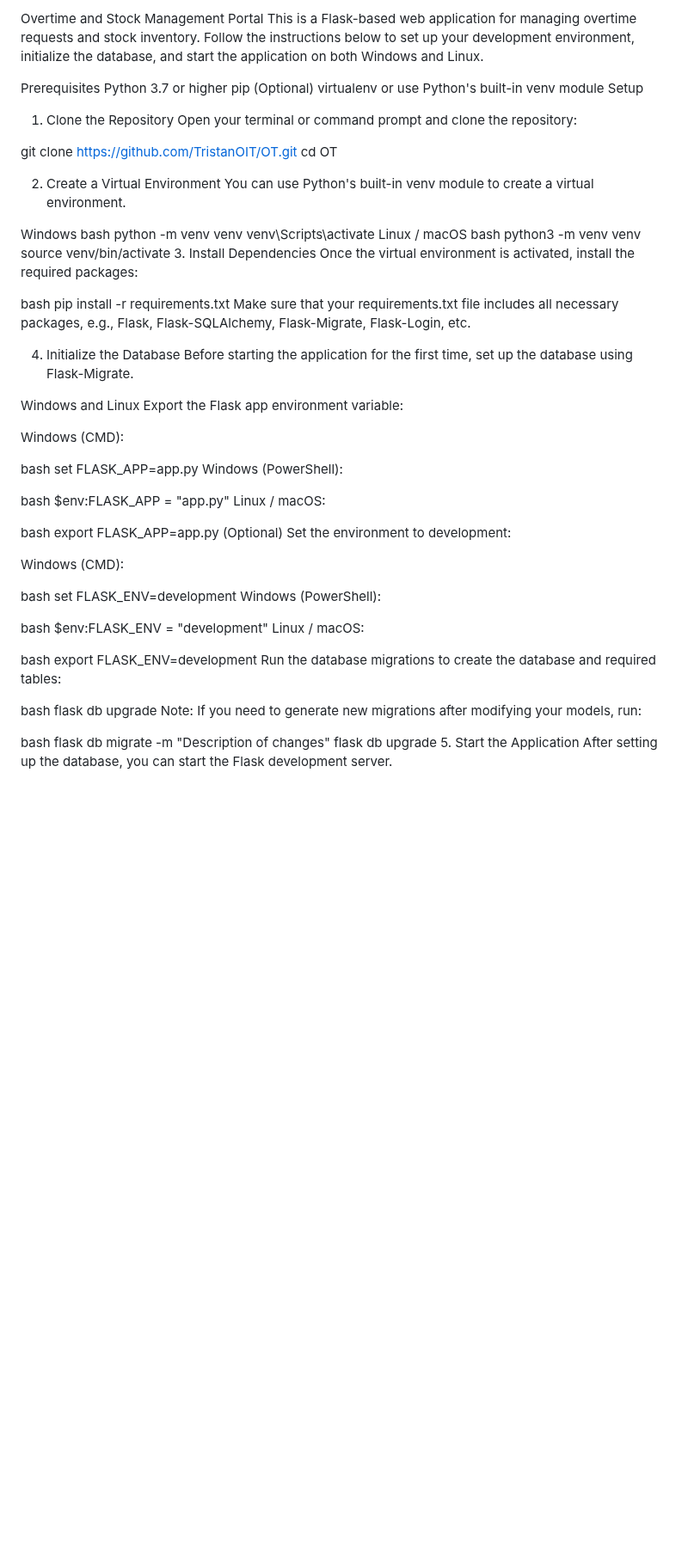
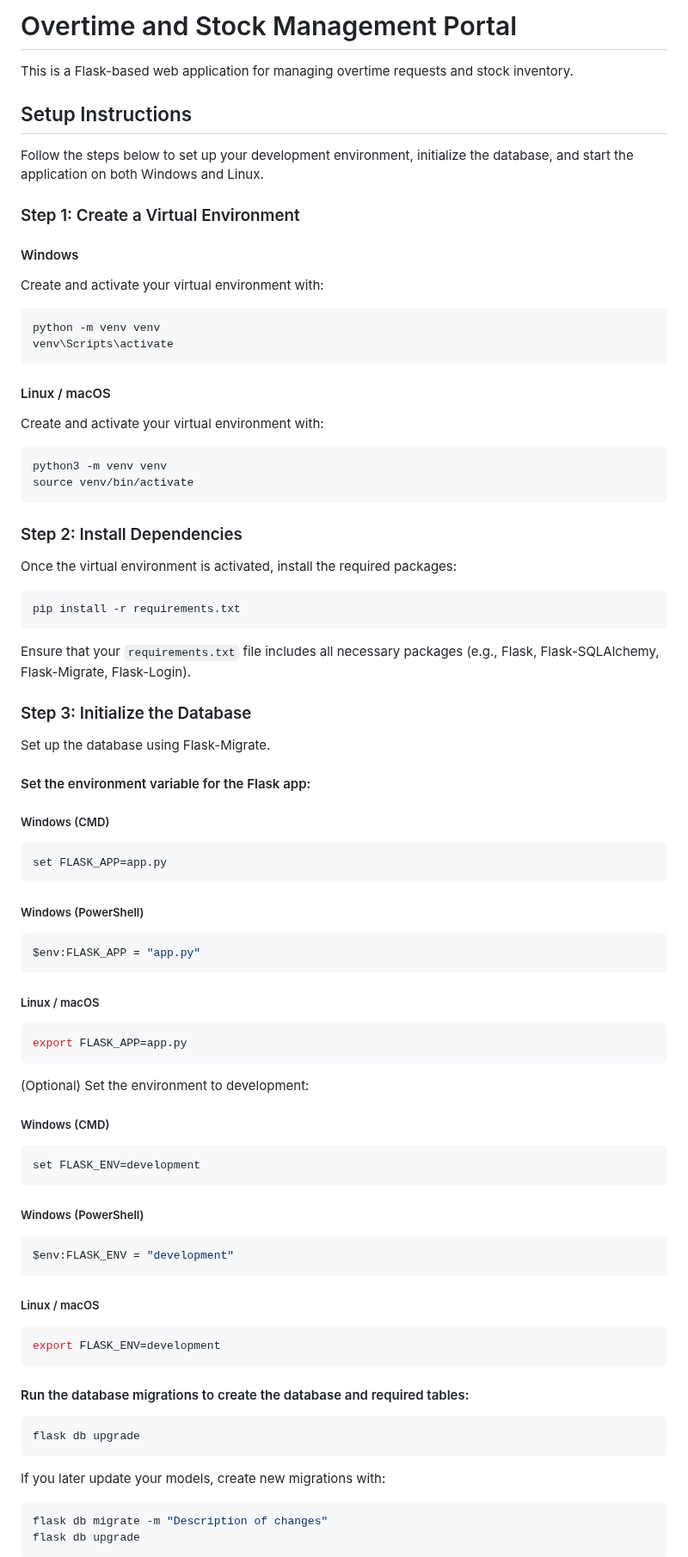
Before and after one commit to TristanOIT/OT, a Markdown page: README.md, the part around one of its changes. Shown at 86% size. Drawn GitHub-style; blank space fills up the shorter version.

````diff
--- a/README.md
+++ b/README.md
@@ -1,77 +1,87 @@
-Overtime and Stock Management Portal
-This is a Flask-based web application for managing overtime requests and stock inventory. Follow the instructions below to set up your development environment, initialize the database, and start the application on both Windows and Linux.
+# Overtime and Stock Management Portal
 
-Prerequisites
-Python 3.7 or higher
-pip
-(Optional) virtualenv or use Python's built-in venv module
-Setup
-1. Clone the Repository
-Open your terminal or command prompt and clone the repository:
+This is a Flask-based web application for managing overtime requests and stock inventory.
 
-git clone https://github.com/TristanOIT/OT.git
-cd OT
+## Setup Instructions
 
+Follow the steps below to set up your development environment, initialize the database, and start the application on both Windows and Linux.
 
-2. Create a Virtual Environment
-You can use Python's built-in venv module to create a virtual environment.
+### Step 1: Create a Virtual Environment
 
-Windows
-bash
+#### Windows
+Create and activate your virtual environment with:
+
+```bash
 python -m venv venv
 venv\Scripts\activate
-Linux / macOS
-bash
+```
+
+#### Linux / macOS
+Create and activate your virtual environment with:
+
+```bash
 python3 -m venv venv
 source venv/bin/activate
-3. Install Dependencies
+```
+
+### Step 2: Install Dependencies
+
 Once the virtual environment is activated, install the required packages:
 
-bash
+```bash
 pip install -r requirements.txt
-Make sure that your requirements.txt file includes all necessary packages, e.g., Flask, Flask-SQLAlchemy, Flask-Migrate, Flask-Login, etc.
+```
 
-4. Initialize the Database
-Before starting the application for the first time, set up the database using Flask-Migrate.
+Ensure that your `requirements.txt` file includes all necessary packages (e.g., Flask, Flask-SQLAlchemy, Flask-Migrate, Flask-Login).
 
-Windows and Linux
-Export the Flask app environment variable:
+### Step 3: Initialize the Database
 
-Windows (CMD):
+Set up the database using Flask-Migrate.
 
-bash
+#### Set the environment variable for the Flask app:
+
+##### Windows (CMD)
+```bash
 set FLASK_APP=app.py
-Windows (PowerShell):
+```
 
-bash
+##### Windows (PowerShell)
+```bash
 $env:FLASK_APP = "app.py"
-Linux / macOS:
+```
 
-bash
+##### Linux / macOS
+```bash
 export FLASK_APP=app.py
+```
+
 (Optional) Set the environment to development:
 
-Windows (CMD):
+##### Windows (CMD)
+```bash
+set FLASK_ENV=development
+```
 
-bash
-set FLASK_ENV=development
-Windows (PowerShell):
+##### Windows (PowerShell)
+```bash
+$env:FLASK_ENV = "development"
+```
 
-bash
-$env:FLASK_ENV = "development"
-Linux / macOS:
+##### Linux / macOS
+```bash
+export FLASK_ENV=development
+```
 
-bash
-export FLASK_ENV=development
-Run the database migrations to create the database and required tables:
+#### Run the database migrations to create the database and required tables:
 
-bash
+```bash
 flask db upgrade
-Note: If you need to generate new migrations after modifying your models, run:
+```
 
-bash
+If you later update your models, create new migrations with:
+
+```bash
 flask db migrate -m "Description of changes"
 flask db upgrade
-5. Start the Application
-After setting up the database, you can start the Flask development server.
+```
 
````
Also changed, not shown: other parts of README.md (+35 -19 lines).
